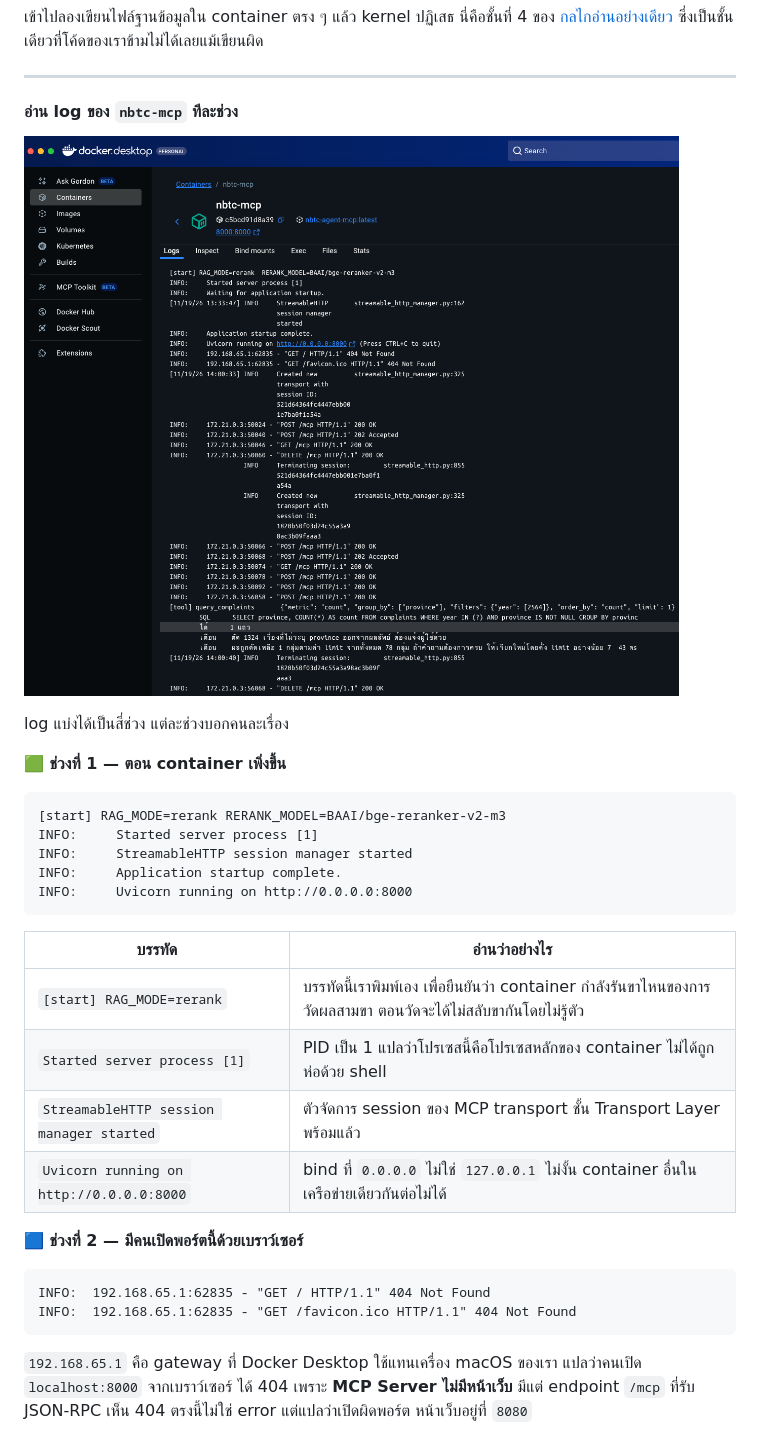
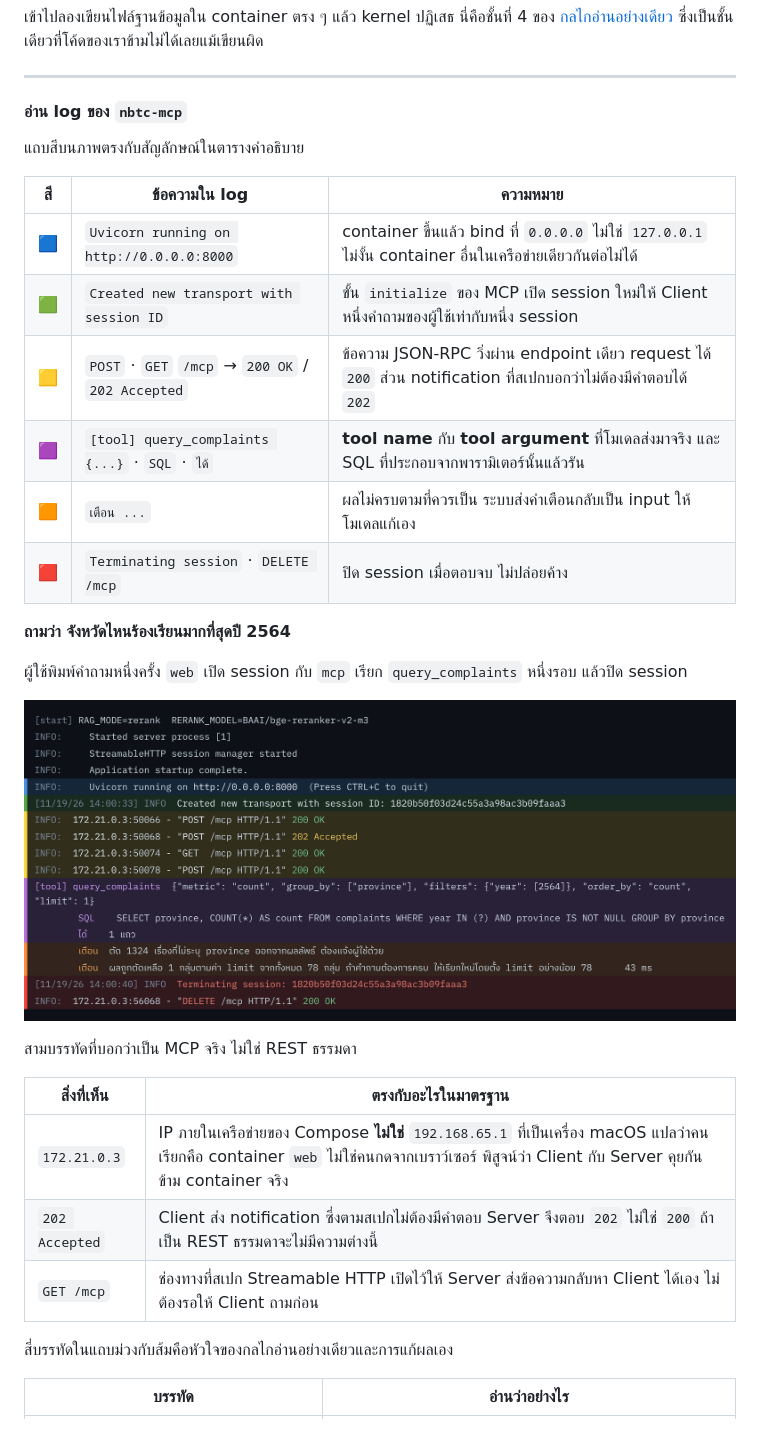
Before and after one commit to natthananmooo/nbtc-agent, a Markdown page: README.md, the part around one of its changes. Drawn GitHub-style; pictures changed too: docs/images/docker-log-annotated.png (added).

````diff
--- a/README.md
+++ b/README.md
@@ -431,37 +431,34 @@ volumes:
 
 ---
 
-#### อ่าน log ของ `nbtc-mcp` ทีละช่วง
+#### อ่าน log ของ `nbtc-mcp`
 
-![log ของ MCP Server](docs/images/docker-mcp-logs.png)
+แถบสีบนภาพตรงกับสัญลักษณ์ในตารางคำอธิบาย
 
-log แบ่งได้เป็นสี่ช่วง แต่ละช่วงบอกคนละเรื่อง
+| สี | ข้อความใน log | ความหมาย |
+| :-: | --- | --- |
+| 🟦 | `Uvicorn running on http://0.0.0.0:8000` | container ขึ้นแล้ว bind ที่ `0.0.0.0` ไม่ใช่ `127.0.0.1` ไม่งั้น container อื่นในเครือข่ายเดียวกันต่อไม่ได้ |
+| 🟩 | `Created new transport with session ID` | ขั้น `initialize` ของ MCP เปิด session ใหม่ให้ Client หนึ่งคำถามของผู้ใช้เท่ากับหนึ่ง session |
+| 🟨 | `POST` · `GET` `/mcp` → `200 OK` / `202 Accepted` | ข้อความ JSON-RPC วิ่งผ่าน endpoint เดียว request ได้ `200` ส่วน notification ที่สเปกบอกว่าไม่ต้องมีคำตอบได้ `202` |
+| 🟪 | `[tool] query_complaints {...}` · `SQL` · `ได้` | **tool name** กับ **tool argument** ที่โมเดลส่งมาจริง และ SQL ที่ประกอบจากพารามิเตอร์นั้นแล้วรัน |
+| 🟧 | `เตือน ...` | ผลไม่ครบตามที่ควรเป็น ระบบส่งคำเตือนกลับเป็น input ให้โมเดลแก้เอง |
+| 🟥 | `Terminating session` · `DELETE /mcp` | ปิด session เมื่อตอบจบ ไม่ปล่อยค้าง |
 
-**🟩 ช่วงที่ 1 — ตอน container เพิ่งขึ้น**
+**ถามว่า จังหวัดไหนร้องเรียนมากที่สุดปี 2564**
 
-```
-[start] RAG_MODE=rerank RERANK_MODEL=BAAI/bge-reranker-v2-m3
-INFO:     Started server process [1]
-INFO:     StreamableHTTP session manager started
-INFO:     Application startup complete.
-INFO:     Uvicorn running on http://0.0.0.0:8000
-```
+ผู้ใช้พิมพ์คำถามหนึ่งครั้ง `web` เปิด session กับ `mcp` เรียก `query_complaints` หนึ่งรอบ แล้วปิด session
+
+![log ของ nbtc-mcp พร้อมไฮไลต์](docs/images/docker-log-annotated.png)
+
+สามบรรทัดที่บอกว่าเป็น MCP จริง ไม่ใช่ REST ธรรมดา
+
+| สิ่งที่เห็น | ตรงกับอะไรในมาตรฐาน |
+| --- | --- |
+| `172.21.0.3` | IP ภายในเครือข่ายของ Compose **ไม่ใช่** `192.168.65.1` ที่เป็นเครื่อง macOS แปลว่าคนเรียกคือ container `web` ไม่ใช่คนกดจากเบราว์เซอร์ พิสูจน์ว่า Client กับ Server คุยกันข้าม container จริง |
+| `202 Accepted` | Client ส่ง notification ซึ่งตามสเปกไม่ต้องมีคำตอบ Server จึงตอบ `202` ไม่ใช่ `200` ถ้าเป็น REST ธรรมดาจะไม่มีความต่างนี้ |
+| `GET /mcp` | ช่องทางที่สเปก Streamable HTTP เปิดไว้ให้ Server ส่งข้อความกลับหา Client ได้เอง ไม่ต้องรอให้ Client ถามก่อน |
+
+สี่บรรทัดในแถบม่วงกับส้มคือหัวใจของกลไกอ่านอย่างเดียวและการแก้ผลเอง
 
 | บรรทัด | อ่านว่าอย่างไร |
 | --- | --- |
-| `[start] RAG_MODE=rerank` | บรรทัดนี้เราพิมพ์เอง เพื่อยืนยันว่า container กำลังรันขาไหนของการวัดผลสามขา ตอนวัดจะได้ไม่สลับขากันโดยไม่รู้ตัว |
-| `Started server process [1]` | PID เป็น 1 แปลว่าโปรเซสนี้คือโปรเซสหลักของ container ไม่ได้ถูกห่อด้วย shell |
-| `StreamableHTTP session manager started` | ตัวจัดการ session ของ MCP transport ชั้น Transport Layer พร้อมแล้ว |
-| `Uvicorn running on http://0.0.0.0:8000` | bind ที่ `0.0.0.0` ไม่ใช่ `127.0.0.1` ไม่งั้น container อื่นในเครือข่ายเดียวกันต่อไม่ได้ |
-
-**🟦 ช่วงที่ 2 — มีคนเปิดพอร์ตนี้ด้วยเบราว์เซอร์**
-
-```
-INFO:  192.168.65.1:62835 - "GET / HTTP/1.1" 404 Not Found
-INFO:  192.168.65.1:62835 - "GET /favicon.ico HTTP/1.1" 404 Not Found
-```
-
-`192.168.65.1` คือ gateway ที่ Docker Desktop ใช้แทนเครื่อง macOS ของเรา แปลว่าคนเปิด `localhost:8000` จากเบราว์เซอร์
-ได้ 404 เพราะ **MCP Server ไม่มีหน้าเว็บ** มีแต่ endpoint `/mcp` ที่รับ JSON-RPC
-เห็น 404 ตรงนี้ไม่ใช่ error แต่แปลว่าเปิดผิดพอร์ต หน้าเว็บอยู่ที่ `8080`
-
````
Also changed, not shown: other parts of README.md (+3 -42 lines).
